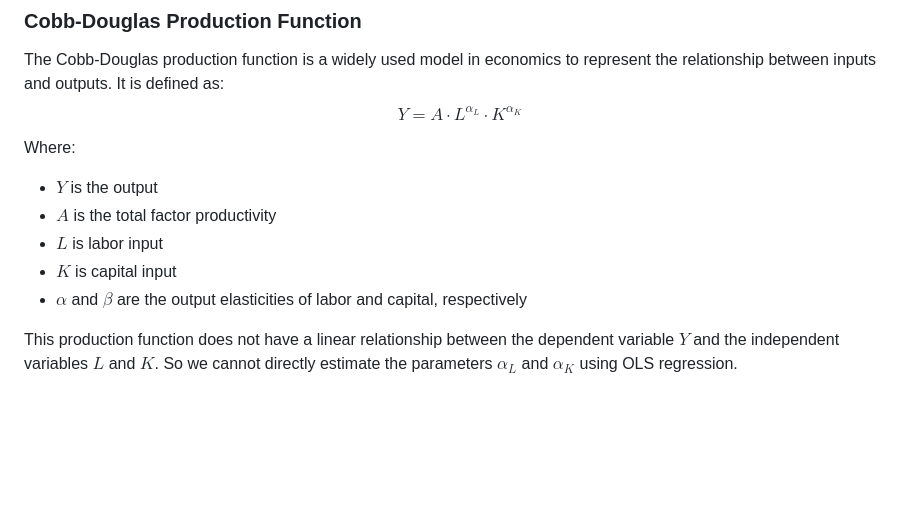
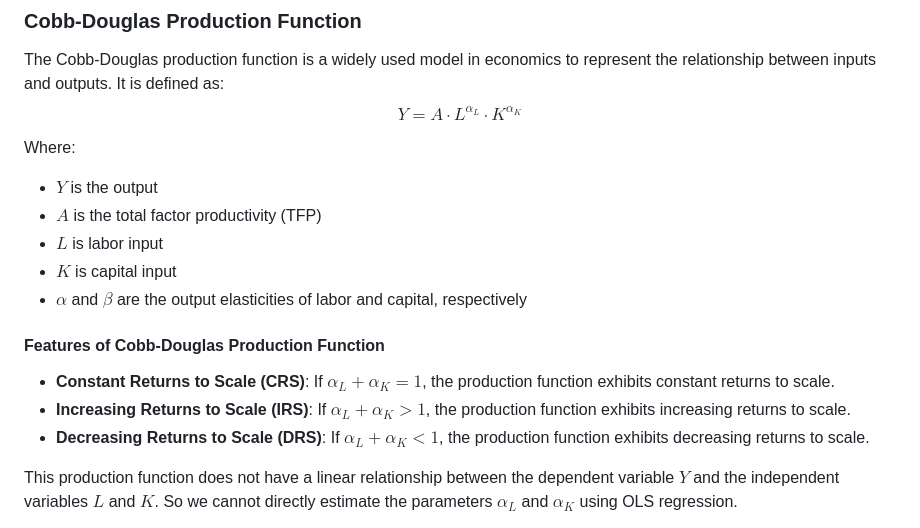
Before and after one commit to zhuliang21/eco324_ps3, a Markdown page: review.md, the part around the change. Rendered like a GitHub page; blank space fills up the shorter version.

Commit message:
Enhance review.md with detailed explanations of Cobb-Douglas production function features and clarify total factor productivity notation

```diff
--- a/review.md
+++ b/review.md
@@ -51,10 +51,17 @@ $$ Y = A \cdot L^{\alpha_L} \cdot K^{\alpha_K} $$
 Where:
 
 - $Y$ is the output
-- $A$ is the total factor productivity
+- $A$ is the total factor productivity (TFP)
 - $L$ is labor input
 - $K$ is capital input
 - $\alpha$ and $\beta$ are the output elasticities of labor and capital, respectively
+
+#### Features of Cobb-Douglas Production Function
+
+- **Constant Returns to Scale (CRS)**: If $\alpha_L + \alpha_K = 1$, the production function exhibits constant returns to scale.
+- **Increasing Returns to Scale (IRS)**: If $\alpha_L + \alpha_K > 1$, the production function exhibits increasing returns to scale.
+- **Decreasing Returns to Scale (DRS)**: If $\alpha_L + \alpha_K < 1$, the production function exhibits decreasing returns to scale.
+
 
 This production function does not have a linear relationship between the dependent variable $Y$ and the independent variables $L$ and $K$. So we cannot directly estimate the parameters $\alpha_L$ and $\alpha_K$ using OLS regression.
 
```
